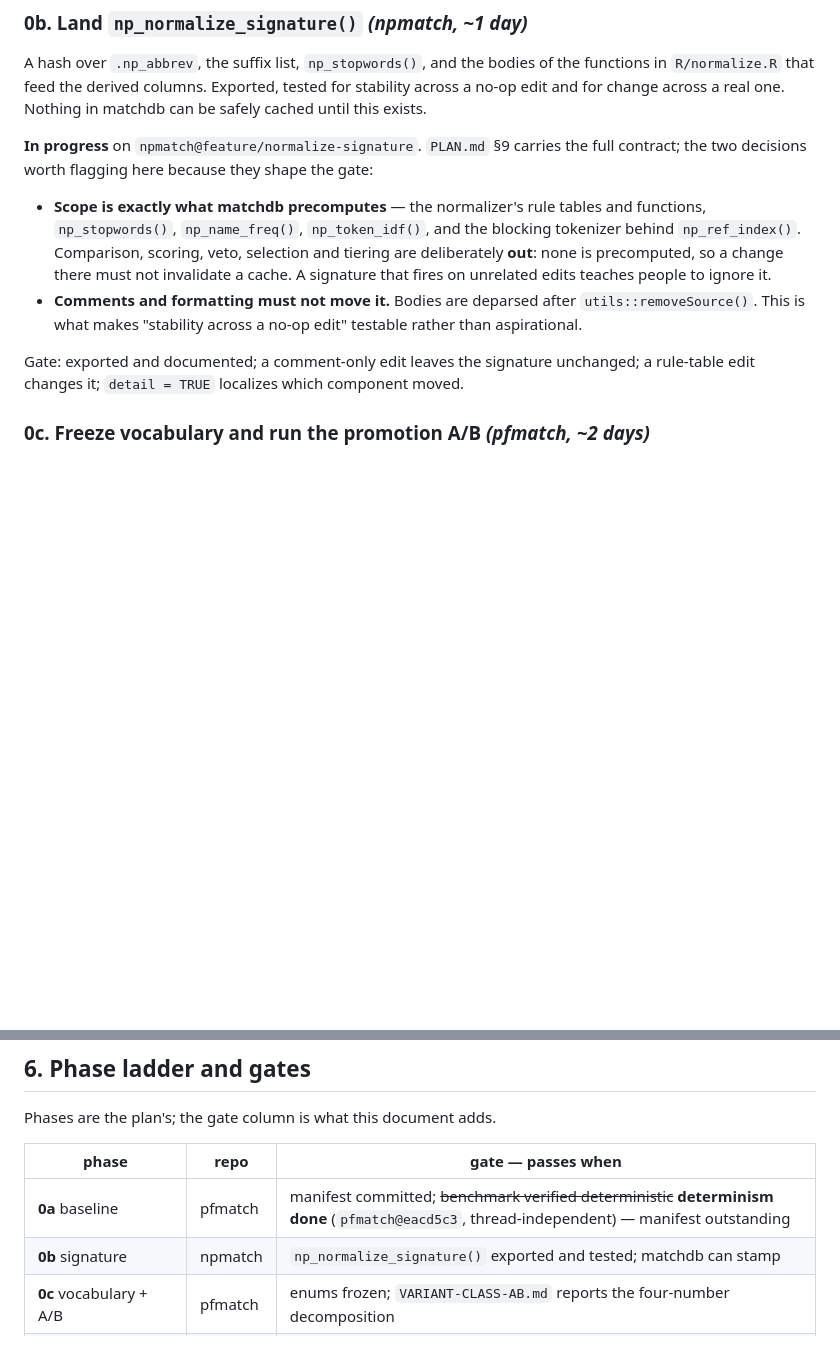
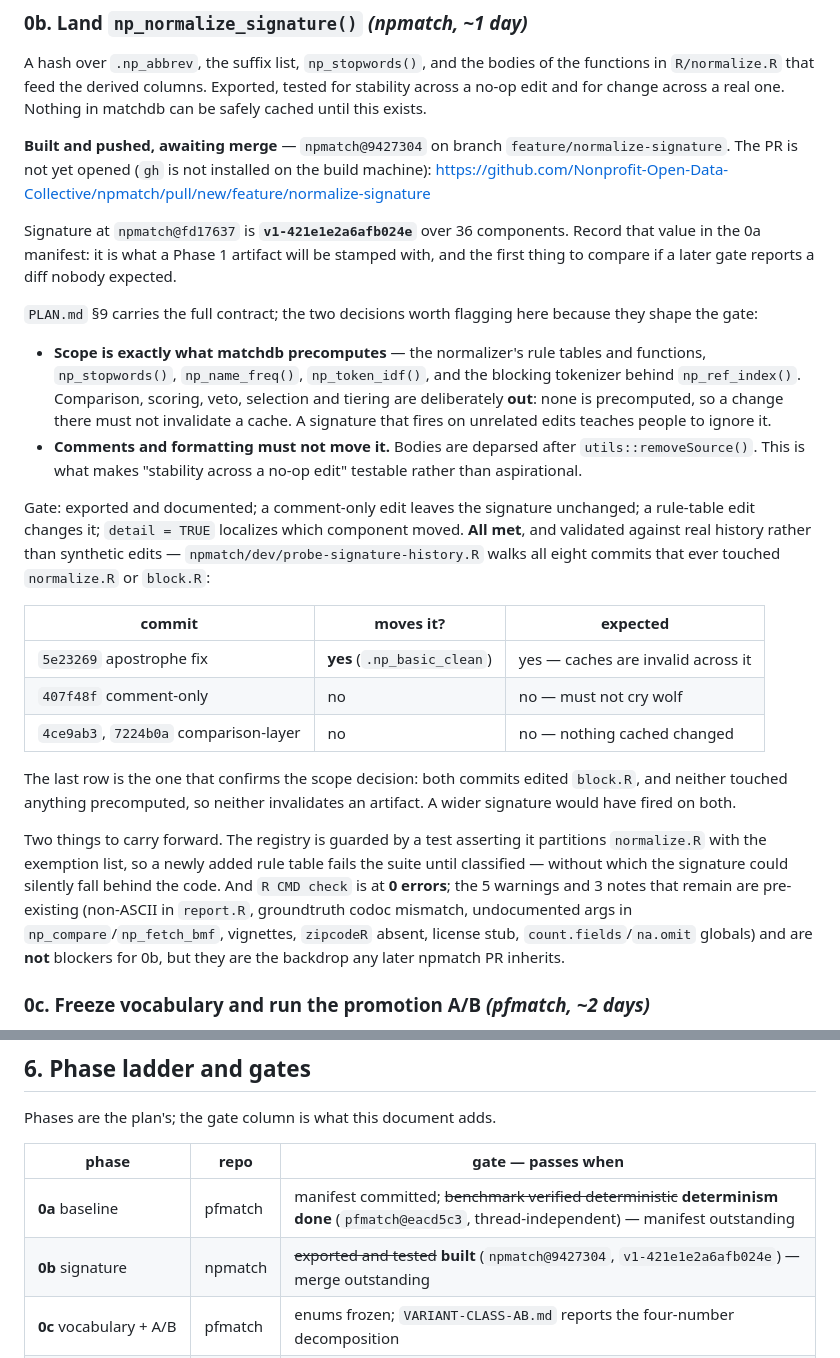
Before and after one commit to Nonprofit-Open-Data-Collective/matchdb, a Markdown page: dev/PROCESS.md, 2 parts joined by grey strips. Drawn GitHub-style; blank space fills up the shorter version.

Commit message:
Record 0b as built: np_normalize_signature() is v1-421e1e2a6afb024e
npmatch@9427304 on feature/normalize-signature; merge outstanding, PR not
yet opened because gh is not installed on the build machine.

Records the signature value itself, since that is what a Phase 1 artifact
gets stamped with and the first thing to check if a later gate reports an
unexpected diff.

The gate was validated against real history rather than synthetic edits:
walking all eight commits that ever touched normalize.R or block.R, the
apostrophe fix moves the signature, the comment-only commit does not, and
neither of the two comparison-layer commits does. That last pair is what
confirms the scope decision -- both edited block.R, neither touched
anything precomputed, and a wider signature would have fired on both.

Co-Authored-By: Claude Opus 5 <noreply@anthropic.com>

```diff
--- a/dev/PROCESS.md
+++ b/dev/PROCESS.md
@@ -216,9 +216,18 @@ the functions in `R/normalize.R` that feed the derived columns. Exported, tested
 for stability across a no-op edit and for change across a real one. Nothing in
 matchdb can be safely cached until this exists.
 
-**In progress** on `npmatch@feature/normalize-signature`. `PLAN.md` §9 carries
-the full contract; the two decisions worth flagging here because they shape the
-gate:
+**Built and pushed, awaiting merge** — `npmatch@9427304` on branch
+`feature/normalize-signature`. The PR is not yet opened (`gh` is not installed
+on the build machine):
+<https://github.com/Nonprofit-Open-Data-Collective/npmatch/pull/new/feature/normalize-signature>
+
+Signature at `npmatch@fd17637` is **`v1-421e1e2a6afb024e`** over 36 components.
+Record that value in the 0a manifest: it is what a Phase 1 artifact will be
+stamped with, and the first thing to compare if a later gate reports a diff
+nobody expected.
+
+`PLAN.md` §9 carries the full contract; the two decisions worth flagging here
+because they shape the gate:
 
 * **Scope is exactly what matchdb precomputes** — the normalizer's rule tables
   and functions, `np_stopwords()`, `np_name_freq()`, `np_token_idf()`, and the
@@ -232,7 +241,29 @@ gate:
 
 Gate: exported and documented; a comment-only edit leaves the signature
 unchanged; a rule-table edit changes it; `detail = TRUE` localizes which
-component moved.
+component moved. **All met**, and validated against real history rather than
+synthetic edits — `npmatch/dev/probe-signature-history.R` walks all eight
+commits that ever touched `normalize.R` or `block.R`:
+
+| commit | moves it? | expected |
+|---|---|---|
+| `5e23269` apostrophe fix | **yes** (`.np_basic_clean`) | yes — caches are invalid across it |
+| `407f48f` comment-only | no | no — must not cry wolf |
+| `4ce9ab3`, `7224b0a` comparison-layer | no | no — nothing cached changed |
+
+The last row is the one that confirms the scope decision: both commits edited
+`block.R`, and neither touched anything precomputed, so neither invalidates an
+artifact. A wider signature would have fired on both.
+
+Two things to carry forward. The registry is guarded by a test asserting it
+partitions `normalize.R` with the exemption list, so a newly added rule table
+fails the suite until classified — without which the signature could silently
+fall behind the code. And `R CMD check` is at **0 errors**; the 5 warnings and
+3 notes that remain are pre-existing (non-ASCII in `report.R`, groundtruth
+codoc mismatch, undocumented args in `np_compare`/`np_fetch_bmf`, vignettes,
+`zipcodeR` absent, license stub, `count.fields`/`na.omit` globals) and are
+**not** blockers for 0b, but they are the backdrop any later npmatch PR
+inherits.
 
 ### 0c. Freeze vocabulary and run the promotion A/B *(pfmatch, ~2 days)*
 
@@ -304,7 +335,7 @@ Phases are the plan's; the gate column is what this document adds.
 | phase | repo | gate — passes when |
 |---|---|---|
 | **0a** baseline | pfmatch | manifest committed; ~~benchmark verified deterministic~~ **determinism done** (`pfmatch@eacd5c3`, thread-independent) — manifest outstanding |
-| **0b** signature | npmatch | `np_normalize_signature()` exported and tested; matchdb can stamp |
+| **0b** signature | npmatch | ~~exported and tested~~ **built** (`npmatch@9427304`, `v1-421e1e2a6afb024e`) — merge outstanding |
 | **0c** vocabulary + A/B | pfmatch | enums frozen; `VARIANT-CLASS-AB.md` reports the four-number decomposition |
 | **0d** scaffold | matchdb | package skeleton; harness runs baseline-vs-itself and reports three zeros |
 | **1** entity + name + address, BMF | matchdb | harness: `md_compile(active-legal)` vs `REF-active.rds` → three zeros; 1k benchmark exact |
```
